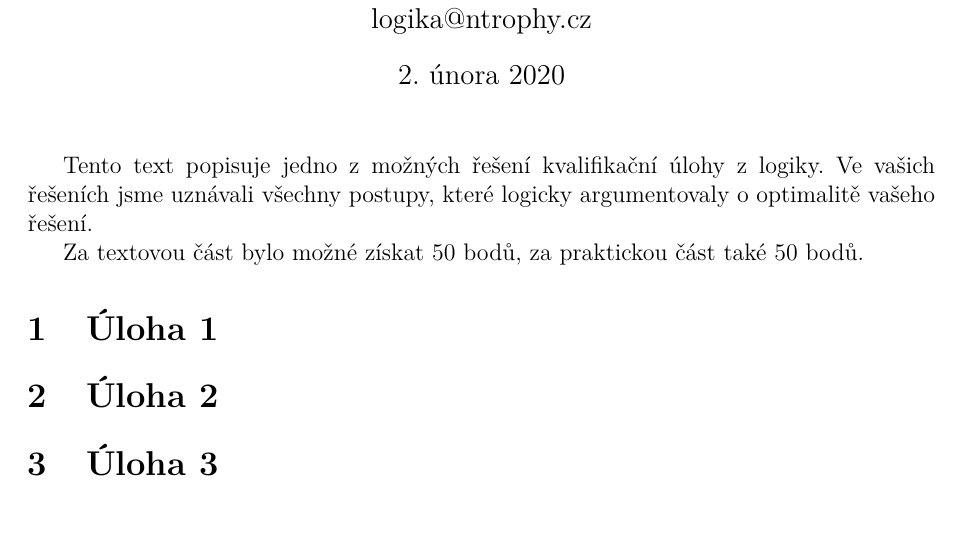
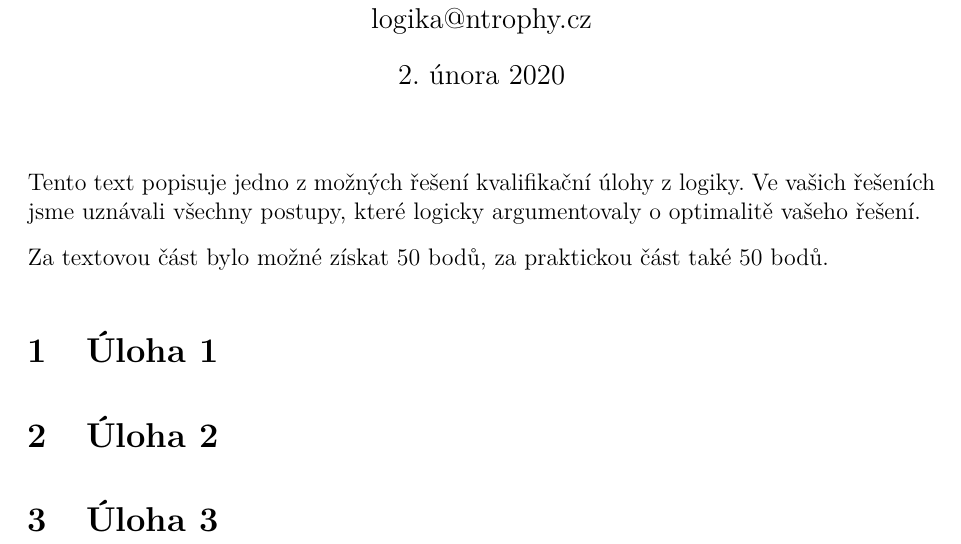
Before and after one commit to N-trophy/logika-2020-gol-solution, a LaTeX document (gol-solution.tex): part of the page, cut so that both start at the same text, the shorter picture padded with empty space. Compiled offline with pdfLaTeX.

Commit message:
Edit parindent & parskip.

```diff
--- a/gol-solution.tex
+++ b/gol-solution.tex
@@ -35,6 +35,9 @@
 logika@ntrophy.cz}
 \maketitle
 
+\setlength{\parindent}{0cm}
+\setlength{\parskip}{3mm plus2pt minus2pt}
+
 %%%%%%%%%%%%%%%%%%%%%%%%%%%%%%%%%%%%%%%%%%%%%%%%%%%%%%%%%%%
 Tento text popisuje jedno z~možných řešení kvalifikační úlohy z~logiky. Ve
 vašich řešeních jsme uznávali všechny postupy, které logicky argumentovaly
```
